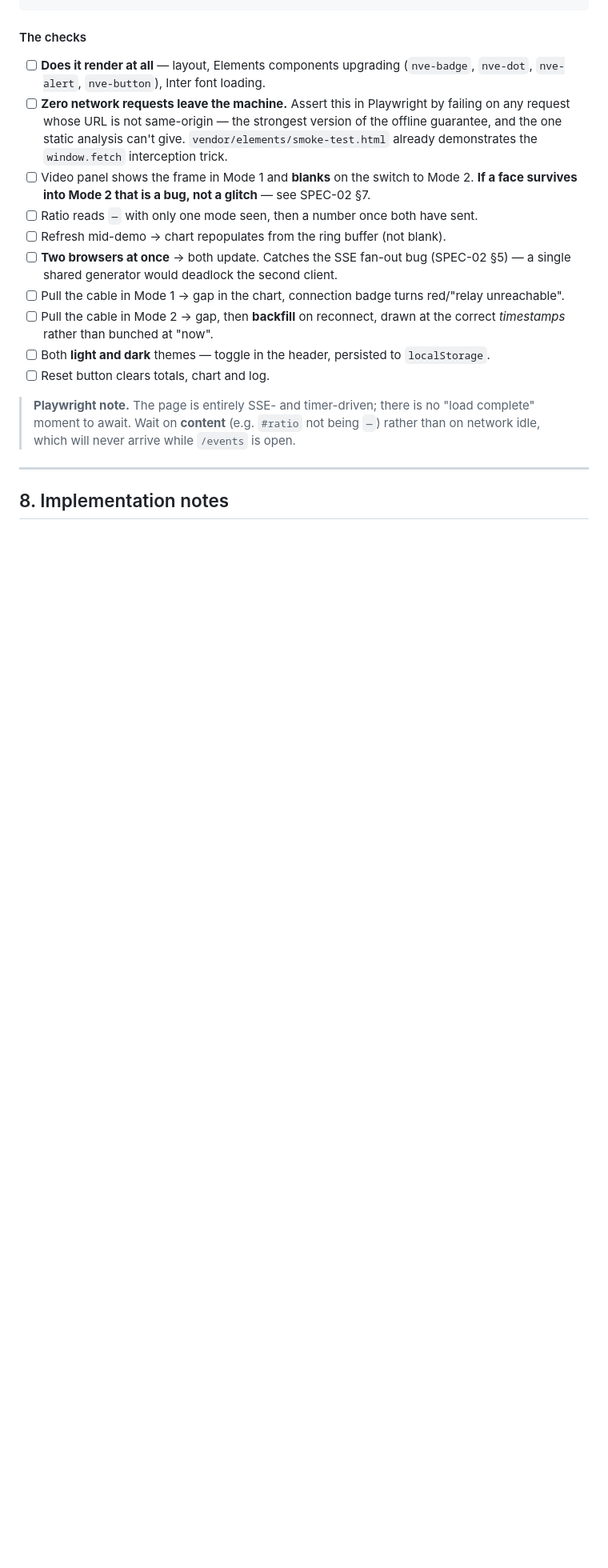
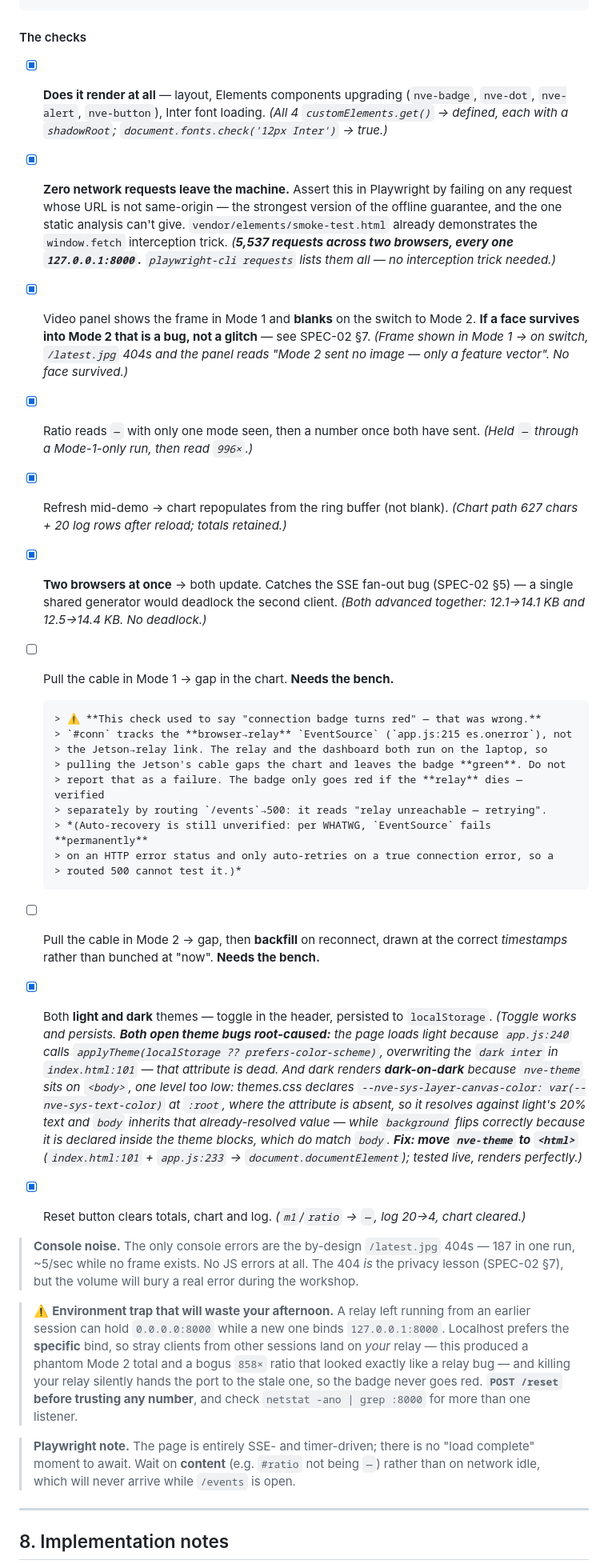
Before and after one commit to jeffrymahbuubi/edge_workshop_camera, a Markdown page: docs/specs/SPEC-03-web-dashboard.md, the part around one of its changes. Shown at 80% size. Rendered like a GitHub page; blank space fills up the shorter version.

Commit message:
Record SPEC-03's browser pass: 8/10, and fix a wrong check
The dashboard had never been loaded in a browser. It has now (playwright-cli,
synthetic sensor). Eight of ten checks pass; the two cable-pull checks need
someone at the bench and stay open.

The privacy lesson works end-to-end: Mode 1 shows the frame, the switch to
Mode 2 blanks it, /latest.jpg 404s, no face survives. Ratio holds an em-dash
on one mode then reads 996x. Both browsers update together, so the SSE
fan-out has no deadlock -- that was SPEC-02 §5's untested one-queue-per-client
path. Refresh repopulates from the ring buffer; reset clears. The offline
guarantee is now proven the strong way: 5,537 requests across two browsers,
every one to 127.0.0.1:8000.

§7's cable-pull check was WRONG and is corrected here. It asked for the
connection badge to turn red, but #conn tracks the browser->relay EventSource,
not the Jetson->relay link -- and both relay and dashboard run on the laptop,
so pulling the Jetson's cable gaps the chart and leaves the badge green.
As written, whoever runs it at the bench would report a failure that isn't
one. The badge itself works: routing /events->500 turns it red. Its
auto-recovery stays unverified, because per WHATWG EventSource fails
permanently on an HTTP error status and only retries on a true connection
error, so a routed 500 cannot test it.

Both open theme bugs are root-caused (not fixed -- Jeffry's to fix). The page
loads light because app.js:240 applies localStorage/prefers-color-scheme over
the HTML's `dark inter`, making index.html:101's attribute dead. Dark renders
dark-on-dark because nve-theme sits on <body>, one level too low: themes.css
declares --nve-sys-layer-canvas-color: var(--nve-sys-text-color) at :root,
where the attribute is absent, so it resolves against light's 20% text and
body inherits the resolved value -- while background flips correctly, being
declared inside the theme blocks that do match body. Moving nve-theme to
<html> renders it perfectly.

Also recorded: the console's only errors are the by-design /latest.jpg 404s
(187 in a run, no JS errors), and an environment trap -- a stale relay on
0.0.0.0:8000 alongside a new one on 127.0.0.1:8000 silently absorbs other
sessions' clients, which manufactured a phantom Mode 2 total and a bogus 858x
ratio that looked exactly like a relay bug.

```diff
--- a/docs/specs/SPEC-03-web-dashboard.md
+++ b/docs/specs/SPEC-03-web-dashboard.md
@@ -197,24 +200,65 @@ cd src && uv run --with fastapi --with "uvicorn[standard]" --with opencv-python
 
 #### The checks
 
-- [ ] **Does it render at all** — layout, Elements components upgrading (`nve-badge`,
+- [x] **Does it render at all** — layout, Elements components upgrading (`nve-badge`,
       `nve-dot`, `nve-alert`, `nve-button`), Inter font loading.
-- [ ] **Zero network requests leave the machine.** Assert this in Playwright by failing
+      *(All 4 `customElements.get()` → defined, each with a `shadowRoot`;
+      `document.fonts.check('12px Inter')` → true.)*
+- [x] **Zero network requests leave the machine.** Assert this in Playwright by failing
       on any request whose URL is not same-origin — the strongest version of the offline
       guarantee, and the one static analysis can't give. `vendor/elements/smoke-test.html`
       already demonstrates the `window.fetch` interception trick.
-- [ ] Video panel shows the frame in Mode 1 and **blanks** on the switch to Mode 2.
+      *(**5,537 requests across two browsers, every one `127.0.0.1:8000`.** `playwright-cli
+      requests` lists them all — no interception trick needed.)*
+- [x] Video panel shows the frame in Mode 1 and **blanks** on the switch to Mode 2.
       **If a face survives into Mode 2 that is a bug, not a glitch** — see SPEC-02 §7.
-- [ ] Ratio reads `—` with only one mode seen, then a number once both have sent.
-- [ ] Refresh mid-demo → chart repopulates from the ring buffer (not blank).
-- [ ] **Two browsers at once** → both update. Catches the SSE fan-out bug (SPEC-02 §5) —
+      *(Frame shown in Mode 1 → on switch, `/latest.jpg` 404s and the panel reads "Mode 2
+      sent no image — only a feature vector". No face survived.)*
+- [x] Ratio reads `—` with only one mode seen, then a number once both have sent.
+      *(Held `—` through a Mode-1-only run, then read `996×`.)*
+- [x] Refresh mid-demo → chart repopulates from the ring buffer (not blank).
+      *(Chart path 627 chars + 20 log rows after reload; totals retained.)*
+- [x] **Two browsers at once** → both update. Catches the SSE fan-out bug (SPEC-02 §5) —
       a single shared generator would deadlock the second client.
-- [ ] Pull the cable in Mode 1 → gap in the chart, connection badge turns red/"relay
-      unreachable".
+      *(Both advanced together: 12.1→14.1 KB and 12.5→14.4 KB. No deadlock.)*
+- [ ] Pull the cable in Mode 1 → gap in the chart. **Needs the bench.**
+
+      > ⚠️ **This check used to say "connection badge turns red" — that was wrong.**
+      > `#conn` tracks the **browser→relay** `EventSource` (`app.js:215 es.onerror`), not
+      > the Jetson→relay link. The relay and the dashboard both run on the laptop, so
+      > pulling the Jetson's cable gaps the chart and leaves the badge **green**. Do not
+      > report that as a failure. The badge only goes red if the **relay** dies — verified
+      > separately by routing `/events`→500: it reads "relay unreachable — retrying".
+      > *(Auto-recovery is still unverified: per WHATWG, `EventSource` fails **permanently**
+      > on an HTTP error status and only auto-retries on a true connection error, so a
+      > routed 500 cannot test it.)*
 - [ ] Pull the cable in Mode 2 → gap, then **backfill** on reconnect, drawn at the
-      correct *timestamps* rather than bunched at "now".
-- [ ] Both **light and dark** themes — toggle in the header, persisted to `localStorage`.
-- [ ] Reset button clears totals, chart and log.
+      correct *timestamps* rather than bunched at "now". **Needs the bench.**
+- [x] Both **light and dark** themes — toggle in the header, persisted to `localStorage`.
+      *(Toggle works and persists. **Both open theme bugs root-caused:** the page loads
+      light because `app.js:240` calls `applyTheme(localStorage ?? prefers-color-scheme)`,
+      overwriting the `dark inter` in `index.html:101` — that attribute is dead. And dark
+      renders **dark-on-dark** because `nve-theme` sits on `<body>`, one level too low:
+      themes.css declares `--nve-sys-layer-canvas-color: var(--nve-sys-text-color)` at
+      `:root`, where the attribute is absent, so it resolves against light's 20% text and
+      `body` inherits that already-resolved value — while `background` flips correctly
+      because it is declared inside the theme blocks, which do match `body`.
+      **Fix: move `nve-theme` to `<html>`** (`index.html:101` + `app.js:233` →
+      `document.documentElement`); tested live, renders perfectly.)*
+- [x] Reset button clears totals, chart and log.
+      *(`m1`/`ratio` → `—`, log 20→4, chart cleared.)*
+
+> **Console noise.** The only console errors are the by-design `/latest.jpg` 404s — 187 in
+> one run, ~5/sec while no frame exists. No JS errors at all. The 404 *is* the privacy
+> lesson (SPEC-02 §7), but the volume will bury a real error during the workshop.
+
+> ⚠️ **Environment trap that will waste your afternoon.** A relay left running from an
+> earlier session can hold `0.0.0.0:8000` while a new one binds `127.0.0.1:8000`.
+> Localhost prefers the **specific** bind, so stray clients from other sessions land on
+> *your* relay — this produced a phantom Mode 2 total and a bogus `858×` ratio that looked
+> exactly like a relay bug — and killing your relay silently hands the port to the stale
+> one, so the badge never goes red. **`POST /reset` before trusting any number**, and
+> check `netstat -ano | grep :8000` for more than one listener.
 
 > **Playwright note.** The page is entirely SSE- and timer-driven; there is no
 > "load complete" moment to await. Wait on **content** (e.g. `#ratio` not being `—`)
```
Also changed, not shown: other parts of docs/specs/SPEC-03-web-dashboard.md (+11 -5 lines).
